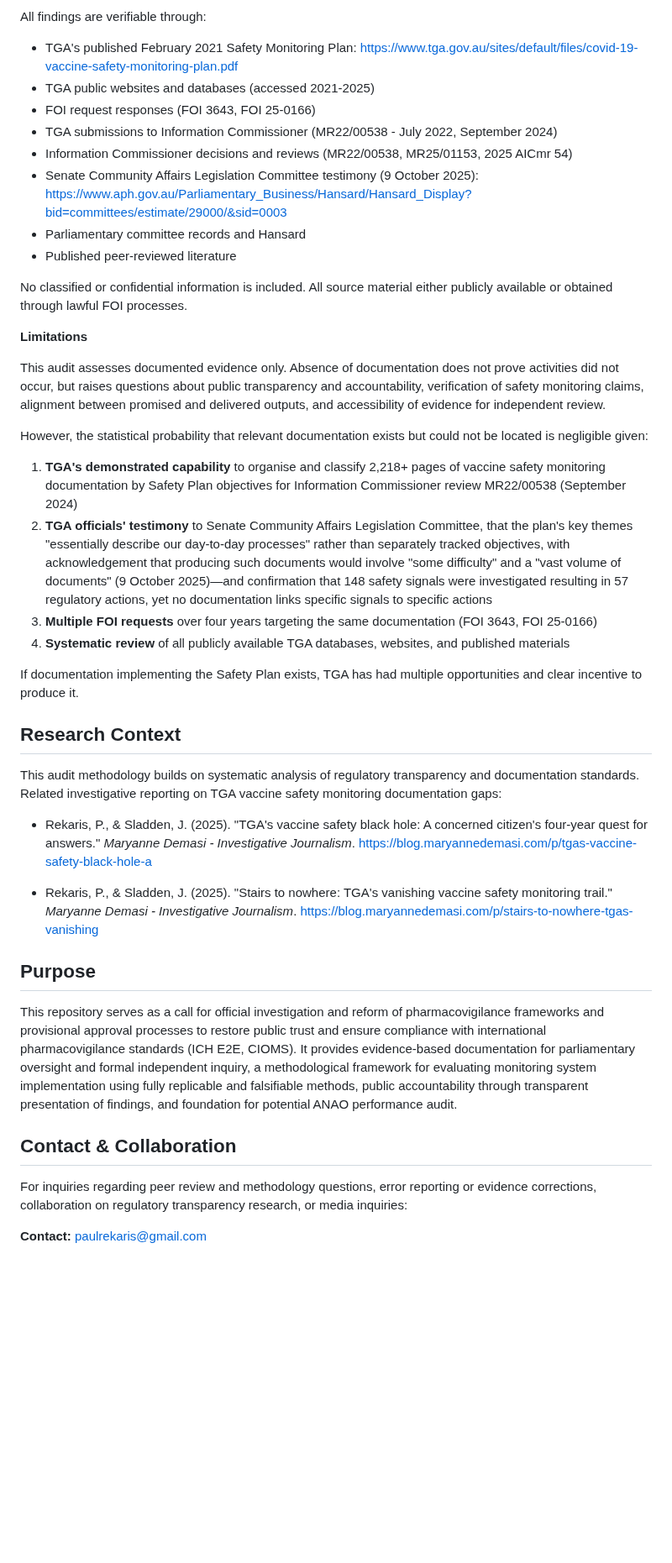
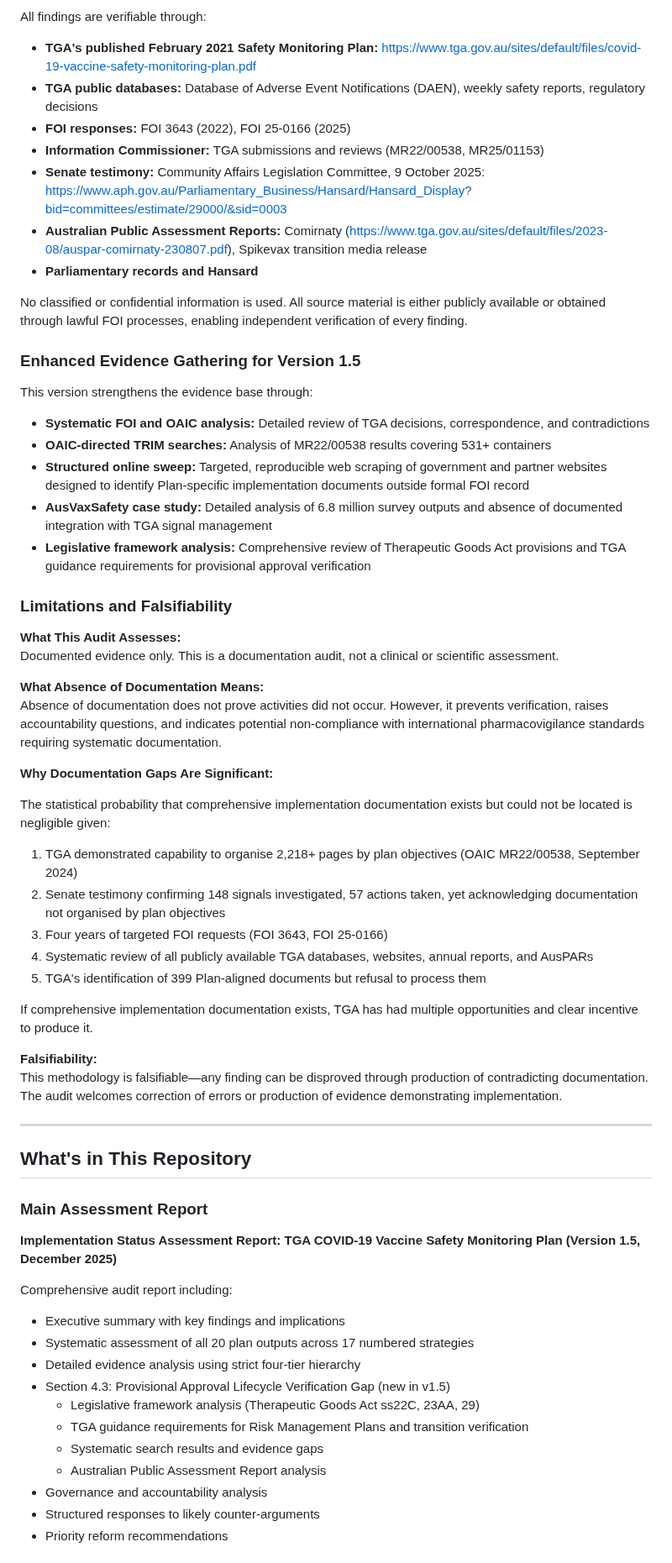
Before and after one commit to paulrekaris/TGA-COVID19-Vaccine-Safety-Monitoring-Audit, a Markdown page: README.md, the part around one of its changes. Shown at 84% size. Drawn GitHub-style; blank space fills up the shorter version.

```diff
--- a/README.md
+++ b/README.md
@@ -149,44 +173,67 @@ To date there has been no dedicated ANAO performance audit of TGA's COVID-19 vac
 
 All findings are verifiable through:
 
-- TGA's published February 2021 Safety Monitoring Plan: https://www.tga.gov.au/sites/default/files/covid-19-vaccine-safety-monitoring-plan.pdf
-- TGA public websites and databases (accessed 2021-2025)
-- FOI request responses (FOI 3643, FOI 25-0166)
-- TGA submissions to Information Commissioner (MR22/00538 - July 2022, September 2024)
-- Information Commissioner decisions and reviews (MR22/00538, MR25/01153, 2025 AICmr 54)
-- Senate Community Affairs Legislation Committee testimony (9 October 2025): https://www.aph.gov.au/Parliamentary_Business/Hansard/Hansard_Display?bid=committees/estimate/29000/&sid=0003
-- Parliamentary committee records and Hansard
-- Published peer-reviewed literature
+- **TGA's published February 2021 Safety Monitoring Plan:** https://www.tga.gov.au/sites/default/files/covid-19-vaccine-safety-monitoring-plan.pdf
+- **TGA public databases:** Database of Adverse Event Notifications (DAEN), weekly safety reports, regulatory decisions
+- **FOI responses:** FOI 3643 (2022), FOI 25-0166 (2025)
+- **Information Commissioner:** TGA submissions and reviews (MR22/00538, MR25/01153)
+- **Senate testimony:** Community Affairs Legislation Committee, 9 October 2025: https://www.aph.gov.au/Parliamentary_Business/Hansard/Hansard_Display?bid=committees/estimate/29000/&sid=0003
+- **Australian Public Assessment Reports:** Comirnaty (https://www.tga.gov.au/sites/default/files/2023-08/auspar-comirnaty-230807.pdf), Spikevax transition media release
+- **Parliamentary records and Hansard**
 
-No classified or confidential information is included. All source material either publicly available or obtained through lawful FOI processes.
+No classified or confidential information is used. All source material is either publicly available or obtained through lawful FOI processes, enabling independent verification of every finding.
 
-**Limitations**
+### Enhanced Evidence Gathering for Version 1.5
 
-This audit assesses documented evidence only. Absence of documentation does not prove activities did not occur, but raises questions about public transparency and accountability, verification of safety monitoring claims, alignment between promised and delivered outputs, and accessibility of evidence for independent review.
+This version strengthens the evidence base through:
 
-However, the statistical probability that relevant documentation exists but could not be located is negligible given:
+- **Systematic FOI and OAIC analysis:** Detailed review of TGA decisions, correspondence, and contradictions
+- **OAIC-directed TRIM searches:** Analysis of MR22/00538 results covering 531+ containers
+- **Structured online sweep:** Targeted, reproducible web scraping of government and partner websites designed to identify Plan-specific implementation documents outside formal FOI record
+- **AusVaxSafety case study:** Detailed analysis of 6.8 million survey outputs and absence of documented integration with TGA signal management
+- **Legislative framework analysis:** Comprehensive review of Therapeutic Goods Act provisions and TGA guidance requirements for provisional approval verification
 
-1. **TGA's demonstrated capability** to organise and classify 2,218+ pages of vaccine safety monitoring documentation by Safety Plan objectives for Information Commissioner review MR22/00538 (September 2024)
-2. **TGA officials' testimony** to Senate Community Affairs Legislation Committee, that the plan's key themes "essentially describe our day-to-day processes" rather than separately tracked objectives, with acknowledgement that producing such documents would involve "some difficulty" and a "vast volume of documents" (9 October 2025)—and confirmation that 148 safety signals were investigated resulting in 57 regulatory actions, yet no documentation links specific signals to specific actions
-3. **Multiple FOI requests** over four years targeting the same documentation (FOI 3643, FOI 25-0166)
-4. **Systematic review** of all publicly available TGA databases, websites, and published materials
+### Limitations and Falsifiability
 
-If documentation implementing the Safety Plan exists, TGA has had multiple opportunities and clear incentive to produce it.
+**What This Audit Assesses:**
+Documented evidence only. This is a documentation audit, not a clinical or scientific assessment.
 
-## Research Context
+**What Absence of Documentation Means:**
+Absence of documentation does not prove activities did not occur. However, it prevents verification, raises accountability questions, and indicates potential non-compliance with international pharmacovigilance standards requiring systematic documentation.
 
-This audit methodology builds on systematic analysis of regulatory transparency and documentation standards. Related investigative reporting on TGA vaccine safety monitoring documentation gaps:
+**Why Documentation Gaps Are Significant:**
 
-- Rekaris, P., & Sladden, J. (2025). "TGA's vaccine safety black hole: A concerned citizen's four-year quest for answers." *Maryanne Demasi - Investigative Journalism*. https://blog.maryannedemasi.com/p/tgas-vaccine-safety-black-hole-a
+The statistical probability that comprehensive implementation documentation exists but could not be located is negligible given:
 
-- Rekaris, P., & Sladden, J. (2025). "Stairs to nowhere: TGA's vanishing vaccine safety monitoring trail." *Maryanne Demasi - Investigative Journalism*. https://blog.maryannedemasi.com/p/stairs-to-nowhere-tgas-vanishing
+1. TGA demonstrated capability to organise 2,218+ pages by plan objectives (OAIC MR22/00538, September 2024)
+2. Senate testimony confirming 148 signals investigated, 57 actions taken, yet acknowledging documentation not organised by plan objectives
+3. Four years of targeted FOI requests (FOI 3643, FOI 25-0166)
+4. Systematic review of all publicly available TGA databases, websites, annual reports, and AusPARs
+5. TGA's identification of 399 Plan-aligned documents but refusal to process them
 
-## Purpose
+If comprehensive implementation documentation exists, TGA has had multiple opportunities and clear incentive to produce it.
 
-This repository serves as a call for official investigation and reform of pharmacovigilance frameworks and provisional approval processes to restore public trust and ensure compliance with international pharmacovigilance standards (ICH E2E, CIOMS). It provides evidence-based documentation for parliamentary oversight and formal independent inquiry, a methodological framework for evaluating monitoring system implementation using fully replicable and falsifiable methods, public accountability through transparent presentation of findings, and foundation for potential ANAO performance audit.
+**Falsifiability:**
+This methodology is falsifiable—any finding can be disproved through production of contradicting documentation. The audit welcomes correction of errors or production of evidence demonstrating implementation.
 
-## Contact & Collaboration
+---
 
-For inquiries regarding peer review and methodology questions, error reporting or evidence corrections, collaboration on regulatory transparency research, or media inquiries:
+## What's in This Repository
 
-**Contact:** paulrekaris@gmail.com
+### Main Assessment Report
+
+**Implementation Status Assessment Report: TGA COVID-19 Vaccine Safety Monitoring Plan (Version 1.5, December 2025)**
+
+Comprehensive audit report including:
+- Executive summary with key findings and implications
+- Systematic assessment of all 20 plan outputs across 17 numbered strategies
+- Detailed evidence analysis using strict four-tier hierarchy
+- Section 4.3: Provisional Approval Lifecycle Verification Gap (new in v1.5)
+  - Legislative framework analysis (Therapeutic Goods Act ss22C, 23AA, 29)
+  - TGA guidance requirements for Risk Management Plans and transition verification
+  - Systematic search results and evidence gaps
+  - Australian Public Assessment Report analysis
+- Governance and accountability analysis
+- Structured responses to likely counter-arguments
+- Priority reform recommendations
+
```
Also changed, not shown: other parts of README.md (+244 -108 lines).
